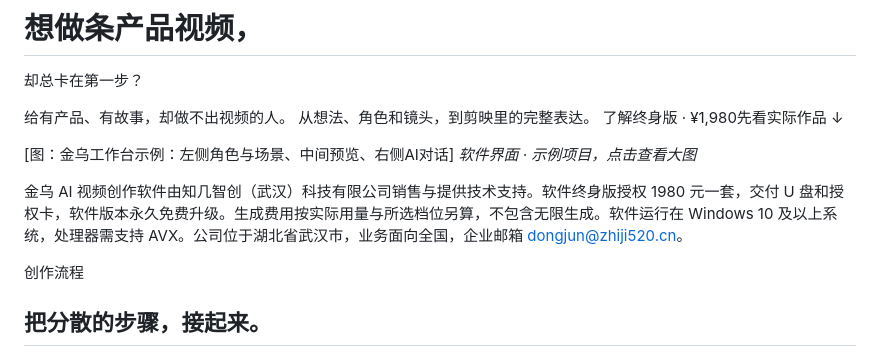
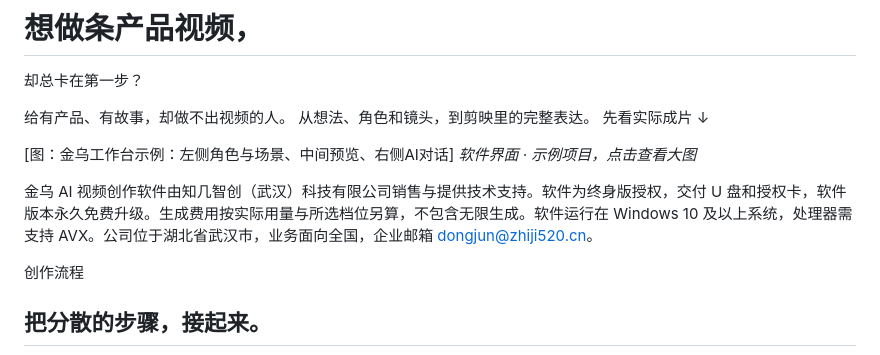
Before and after one commit to bihu1218/zhiji-technology, a Markdown page: jinwu.html.md, the part around the change. Drawn GitHub-style.

Commit message:
jinwu md: sync with html price cleanup

```diff
--- a/jinwu.html.md
+++ b/jinwu.html.md
@@ -5,12 +5,12 @@
 
 给有产品、有故事，却做不出视频的人。
 从想法、角色和镜头，到剪映里的完整表达。
-了解终身版 · ¥1,980先看实际作品 ↓
+先看实际成片 ↓
 
 [图：金乌工作台示例：左侧角色与场景、中间预览、右侧AI对话]
 _软件界面 · 示例项目，点击查看大图_
 
-金乌 AI 视频创作软件由知几智创（武汉）科技有限公司销售与提供技术支持。软件终身版授权 1980 元一套，交付 U 盘和授权卡，软件版本永久免费升级。生成费用按实际用量与所选档位另算，不包含无限生成。软件运行在 Windows 10 及以上系统，处理器需支持 AVX。公司位于湖北省武汉市，业务面向全国，企业邮箱 dongjun@zhiji520.cn。
+金乌 AI 视频创作软件由知几智创（武汉）科技有限公司销售与提供技术支持。软件为终身版授权，交付 U 盘和授权卡，软件版本永久免费升级。生成费用按实际用量与所选档位另算，不包含无限生成。软件运行在 Windows 10 及以上系统，处理器需支持 AVX。公司位于湖北省武汉市，业务面向全国，企业邮箱 dongjun@zhiji520.cn。
 
 创作流程
 
```
